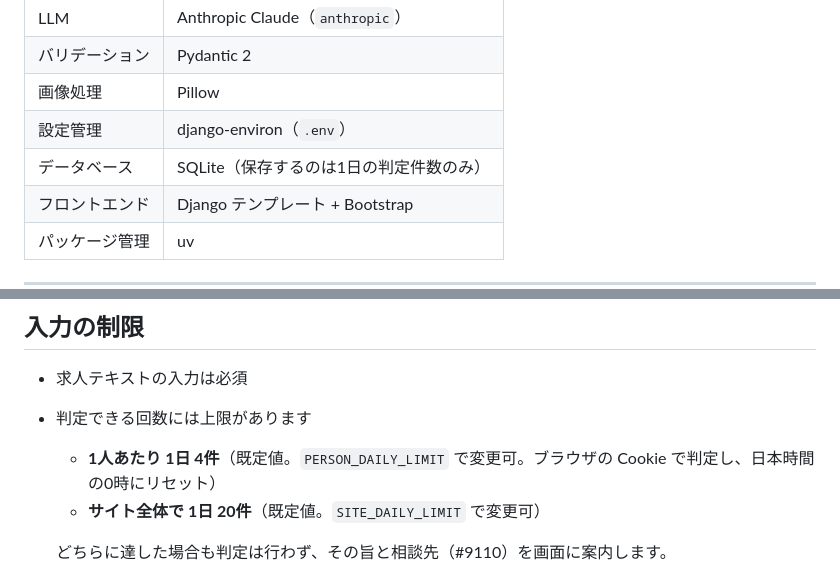
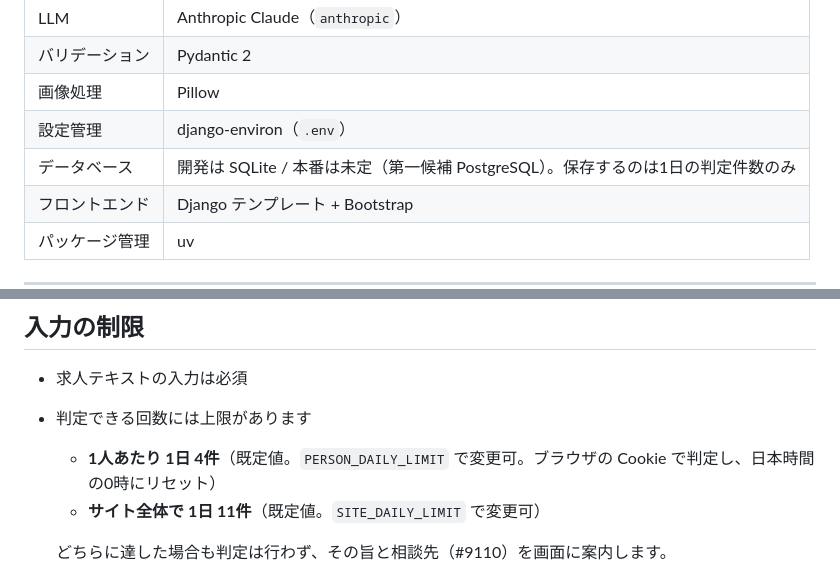
Before and after one commit to Friendly-Wisteria/byte-judge, a Markdown page: README.md, 2 parts joined by grey strips. Rendered like a GitHub page.

```diff
--- a/README.md
+++ b/README.md
@@ -48,7 +48,7 @@
 | バリデーション | Pydantic 2 |
 | 画像処理 | Pillow |
 | 設定管理 | django-environ（`.env`） |
-| データベース | SQLite（保存するのは1日の判定件数のみ） |
+| データベース | 開発は SQLite / 本番は未定（第一候補 PostgreSQL）。保存するのは1日の判定件数のみ |
 | フロントエンド | Django テンプレート + Bootstrap |
 | パッケージ管理 | uv |
 
@@ -145,7 +148,7 @@ config/               # Django プロジェクト設定
 - 判定できる回数には上限があります
   - **1人あたり 1日 4件**（既定値。`PERSON_DAILY_LIMIT` で変更可。ブラウザの
     Cookie で判定し、日本時間の0時にリセット）
-  - **サイト全体で 1日 20件**（既定値。`SITE_DAILY_LIMIT` で変更可）
+  - **サイト全体で 1日 11件**（既定値。`SITE_DAILY_LIMIT` で変更可）
 
   どちらに達した場合も判定は行わず、その旨と相談先（#9110）を画面に案内します。
 
```
Also changed, not shown: other parts of README.md (+15 -6 lines).
